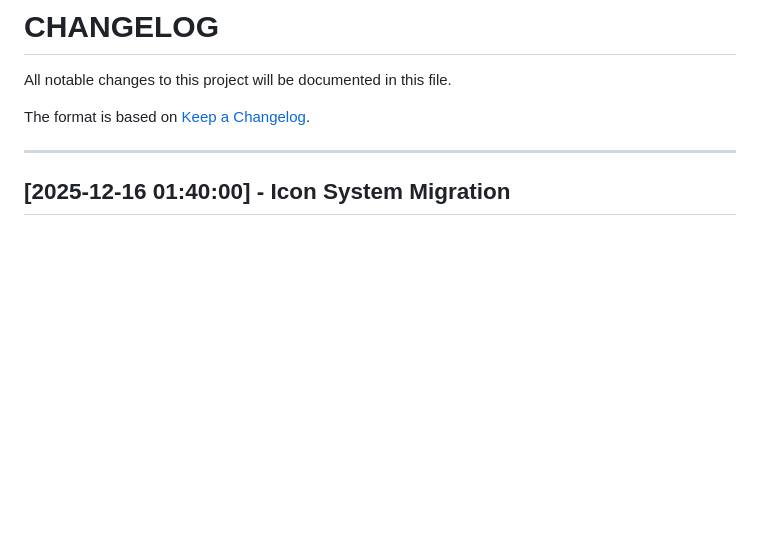
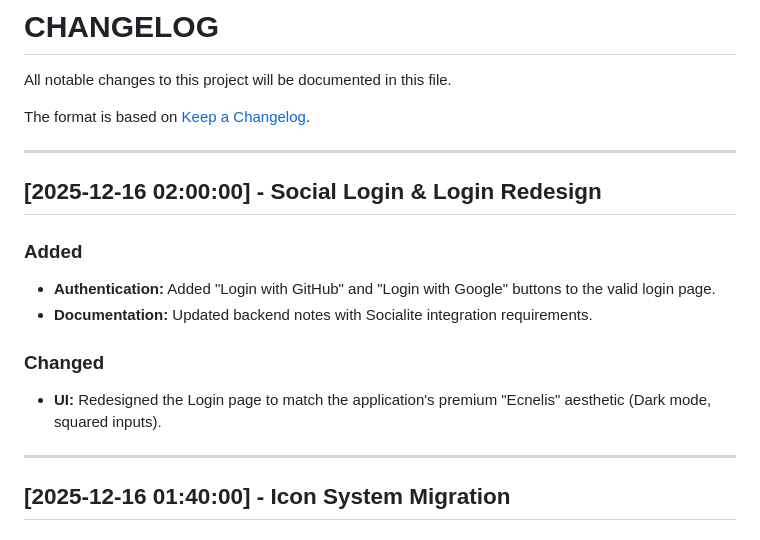
Before and after one commit to shuretokki/webai, a Markdown page: .agent/notes/CHANGELOG.md, the part around the change. Drawn GitHub-style; blank space fills up the shorter version.

```diff
--- a/.agent/notes/CHANGELOG.md
+++ b/.agent/notes/CHANGELOG.md
@@ -3,6 +3,17 @@
 All notable changes to this project will be documented in this file.
 
 The format is based on [Keep a Changelog](https://keepachangelog.com/en/1.0.0/).
+
+---
+
+## [2025-12-16 02:00:00] - Social Login & Login Redesign
+
+### Added
+- **Authentication:** Added "Login with GitHub" and "Login with Google" buttons to the valid login page.
+- **Documentation:** Updated backend notes with Socialite integration requirements.
+
+### Changed
+- **UI:** Redesigned the Login page to match the application's premium "Ecnelis" aesthetic (Dark mode, squared inputs).
 
 ---
 
```
Also changed, not shown: .agent/notes/DEVELOPER_CHANGELOG.md (+23 -0 lines).
